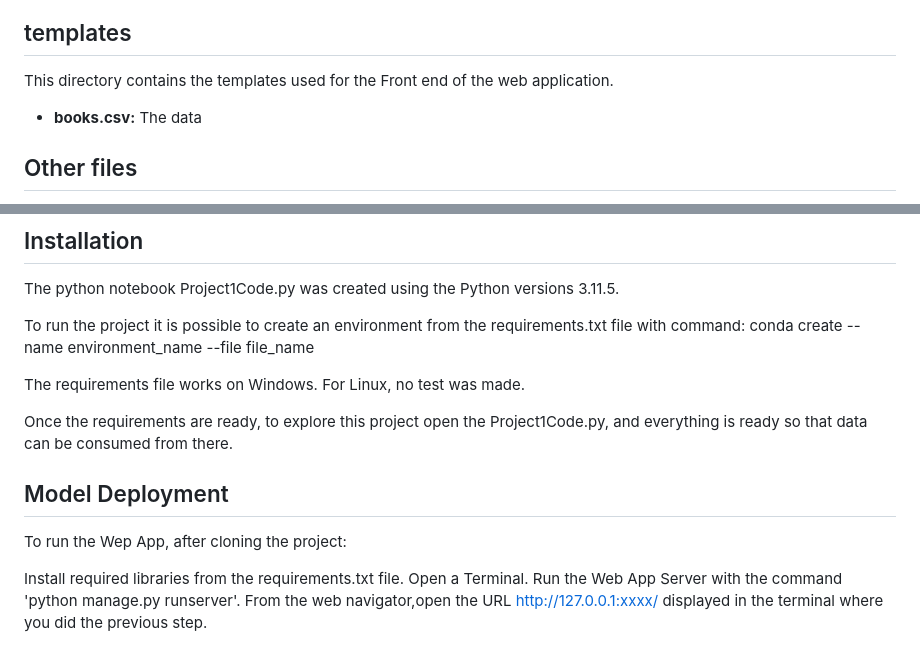
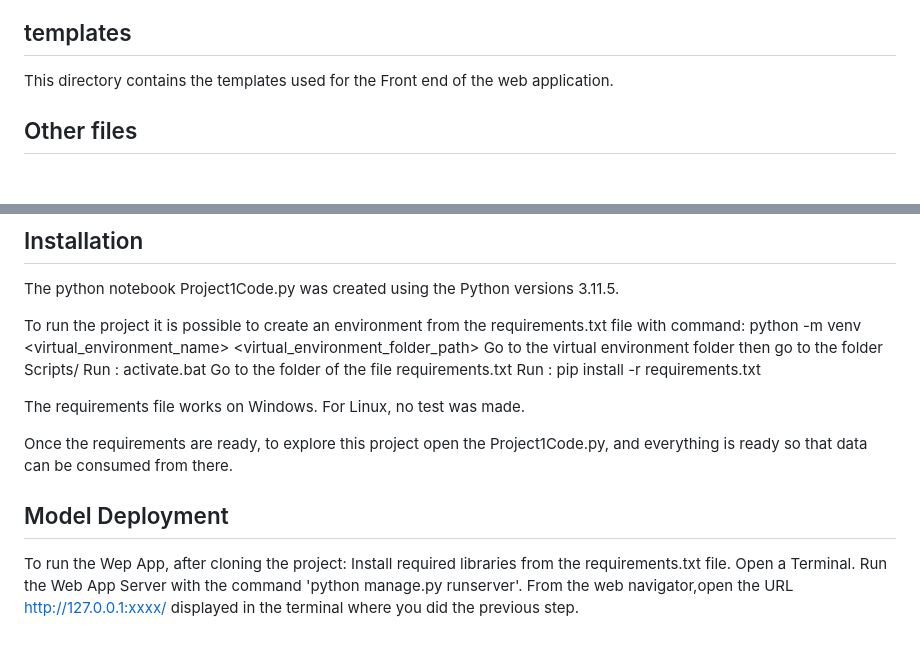
Before and after one commit to ma23dsti/PythonMLProj, a Markdown page: README.md, 2 parts joined by grey strips. Rendered like a GitHub page; blank space fills up the shorter version.

Commit message:
Update README for install instructions. Correct typo.

```diff
--- a/README.md
+++ b/README.md
@@ -60,8 +60,6 @@ This directory contains the report file, which summarizes the analysis process f
 
 This directory contains the templates used for the Front end of the web application.
 
-- **books.csv:** The data
-
 
 ## Other files
 
@@ -78,7 +76,11 @@ This directory contains the templates used for the Front end of the web applicat
 The python notebook Project1Code.py was created using the Python versions 3.11.5.
 
 To run the project it is possible to create an environment from the requirements.txt file with command:
-    conda create --name environment_name --file file_name
+    python -m venv <virtual_environment_name> <virtual_environment_folder_path>
+    Go to the virtual environment folder then go to the folder Scripts/
+    Run : activate.bat
+    Go to the folder of the file requirements.txt
+    Run : pip install -r requirements.txt
 
 The requirements file works on Windows. For Linux, no test was made.
 
@@ -88,8 +90,7 @@ Once the requirements are ready, to explore this project open the Project1Code.p
 ## Model Deployment
 
 To run the Wep App, after cloning the project:
-
-Install required libraries from the requirements.txt file.
-Open a Terminal.
-Run the Web App Server with the command 'python manage.py runserver'.
-From the web navigator,open the URL http://127.0.0.1:xxxx/ displayed in the terminal where you did the previous step.
+    Install required libraries from the requirements.txt file.
+    Open a Terminal.
+    Run the Web App Server with the command 'python manage.py runserver'.
+    From the web navigator,open the URL http://127.0.0.1:xxxx/ displayed in the terminal where you did the previous step.
```
